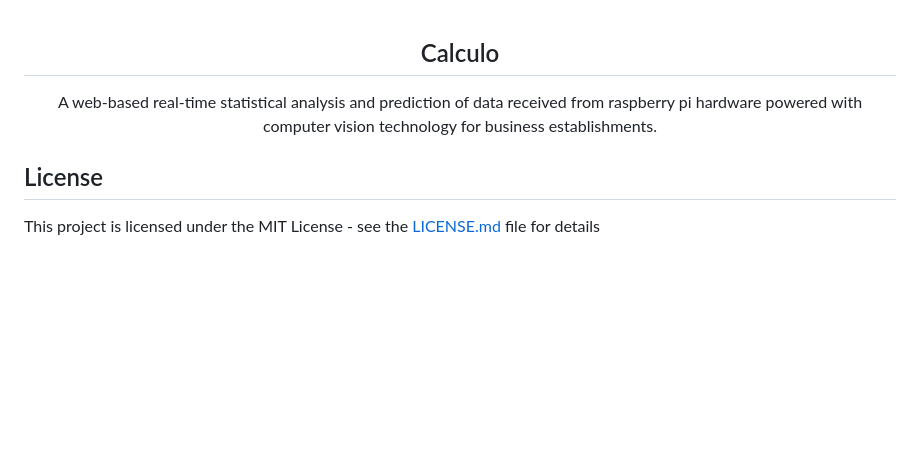
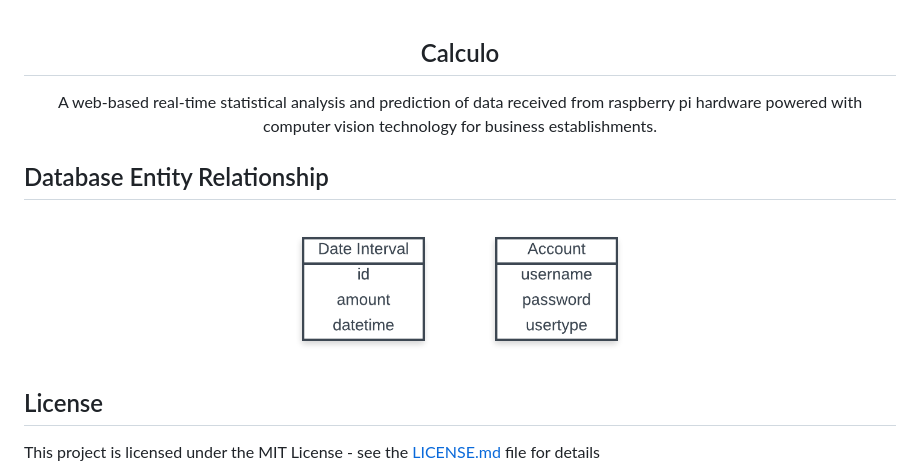
Before and after one commit to llupRisinglll/Calculo, a Markdown page: README.md, the part around the change. Rendered like a GitHub page; pictures changed too: docs/img/erd.png (added); blank space fills up the shorter version.

Commit message:
Added ERD

```diff
--- a/README.md
+++ b/README.md
@@ -5,5 +5,10 @@
     A web-based real-time statistical analysis and prediction of data received from raspberry pi hardware powered with computer vision technology for business establishments.
 </p>
 
+## Database Entity Relationship
+<p align="center">
+    <img src="docs/img/erd.png" height="150">
+</p>
+
 ## License
 This project is licensed under the MIT License - see the [LICENSE.md](LICENSE.md) file for details
```
